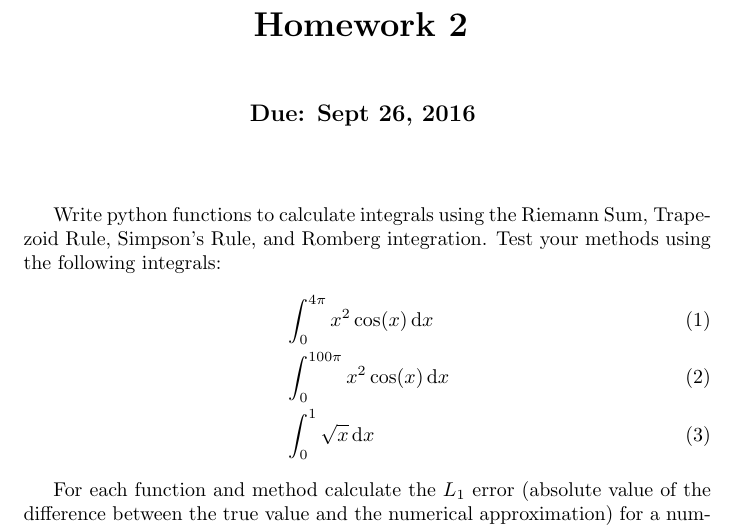
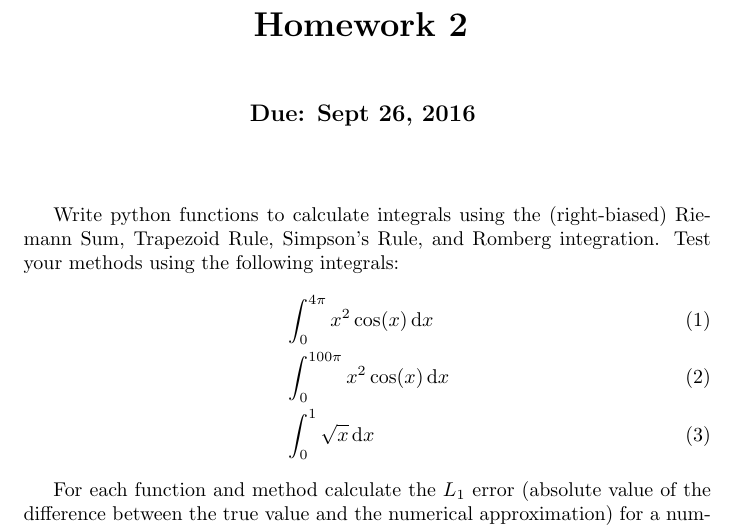
Before and after one commit to nyu-compphys-2016/starter-HW2, a LaTeX problem sheet (HW2-Problems.tex): part of the page, cut so that both start at the same text. Compiled offline with pdfLaTeX.

Commit message:
use right-biased riemann sum

```diff
--- a/HW2-Problems.tex
+++ b/HW2-Problems.tex
@@ -34,7 +34,7 @@ basicstyle={\ttfamily}
 
 \end{center}
 
-Write python functions to calculate integrals using the Riemann Sum, Trapezoid Rule, Simpson's Rule, and Romberg integration.  Test your methods using the following integrals:
+Write python functions to calculate integrals using the (right-biased) Riemann Sum, Trapezoid Rule, Simpson's Rule, and Romberg integration.  Test your methods using the following integrals:
 \begin{align}
 & \int_0^{4\pi} x^2 \cos(x) \diff x \label{func1}\\
 & \int_0^{100\pi} x^2 \cos(x) \diff x \\
```
